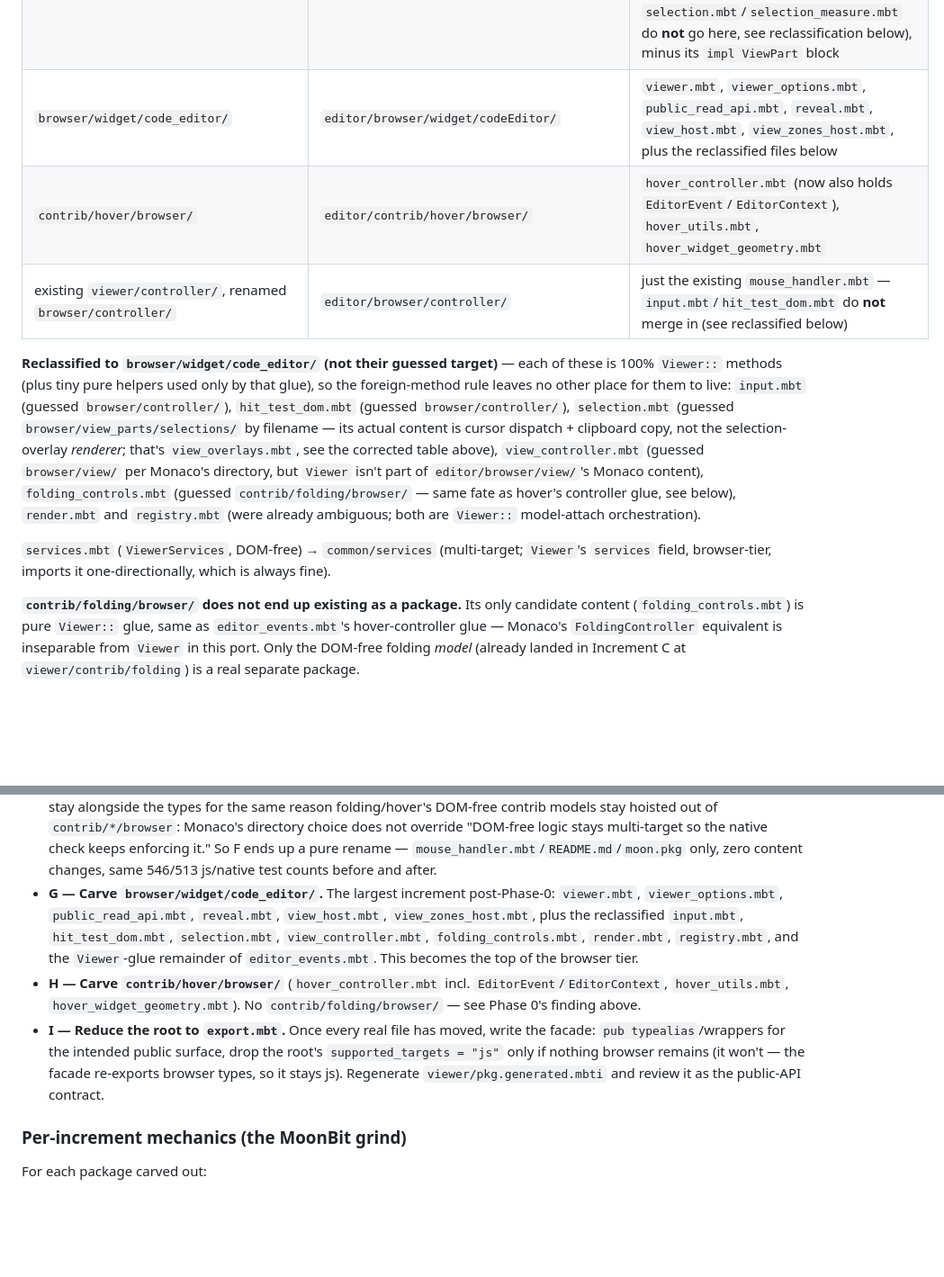
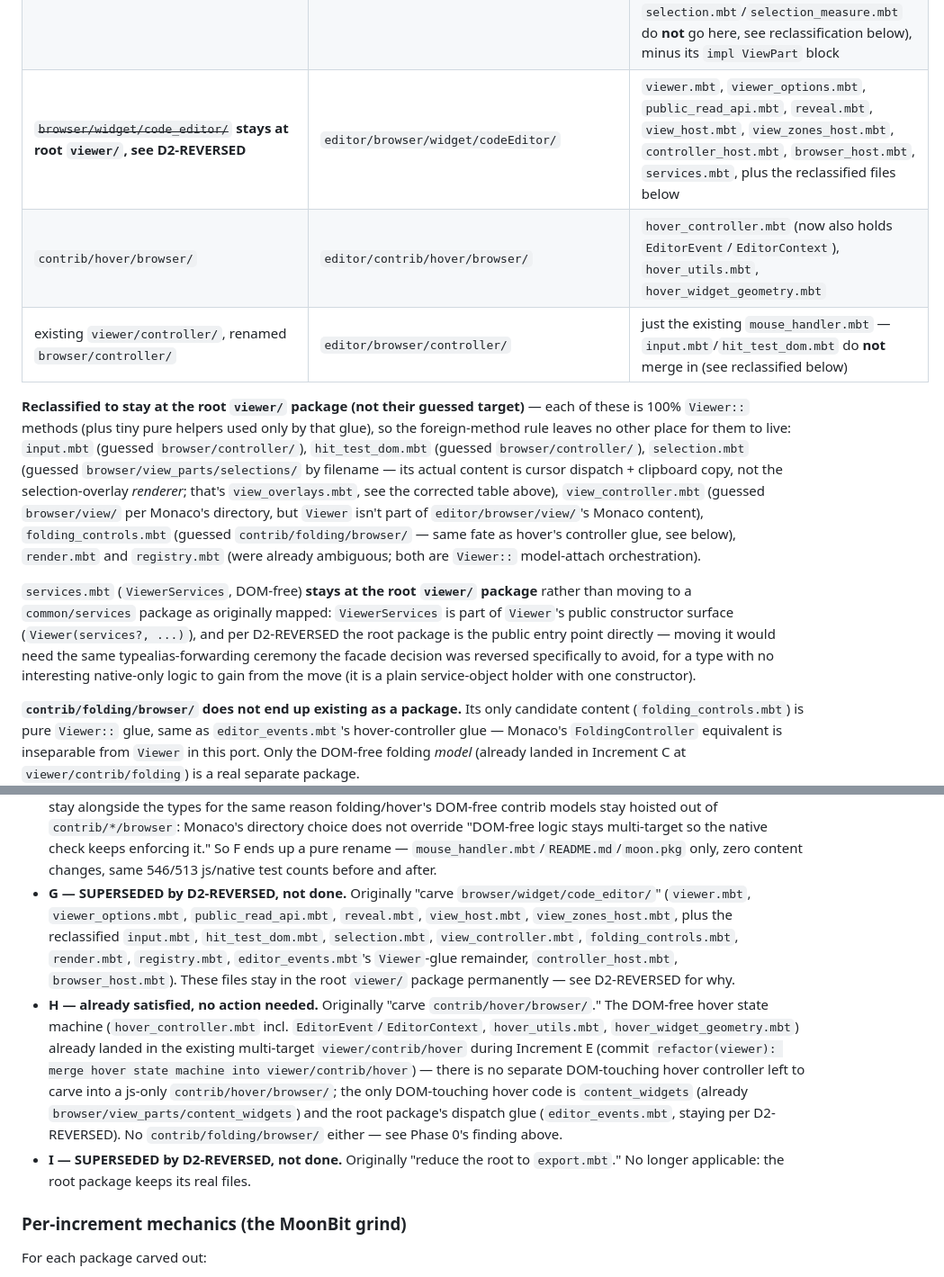
Before and after one commit to moonbit-community/editor, a Markdown page: docs/exec-plans/viewer-directory-mirror.md, 2 parts joined by grey strips. Shown at 90% size. Drawn GitHub-style; blank space fills up the shorter version.

```diff
--- a/docs/exec-plans/viewer-directory-mirror.md
+++ b/docs/exec-plans/viewer-directory-mirror.md
@@ -90,26 +111,32 @@ by reading each file's actual content (not just its filename), per files:
 | `browser/view_parts/editor_scrollbar/` | `editor/browser/viewParts/editorScrollbar/`    | `editor_scrollbar.mbt` (minus its `impl ViewPart` block) |
 | `browser/view_parts/view_lines/`       | `editor/browser/viewParts/viewLines/`          | **Phase 0 correction:** `view_layer.mbt` (defines `ViewLines`, the actual recycler/view-part — the original guess placed this in `browser/view/`, wrong) + `view_line.mbt` (its per-line render helper) + `view_lines.css`, both minus their `impl ViewPart` block |
 | `browser/view_parts/selections/`       | `editor/browser/viewParts/selections/`         | **Phase 0 correction:** `view_overlays.mbt` (defines `ContentViewOverlays`, styled by `selections.css`+`view_overlays.css` — this is Monaco's `SelectionsOverlay`/`ContentViewOverlays` merged into one concrete type; `selection.mbt`/`selection_measure.mbt` do **not** go here, see reclassification below), minus its `impl ViewPart` block |
-| `browser/widget/code_editor/`          | `editor/browser/widget/codeEditor/`            | `viewer.mbt`, `viewer_options.mbt`, `public_read_api.mbt`, `reveal.mbt`, `view_host.mbt`, `view_zones_host.mbt`, plus the reclassified files below |
+| ~~`browser/widget/code_editor/`~~ **stays at root `viewer/`, see D2-REVERSED** | `editor/browser/widget/codeEditor/`            | `viewer.mbt`, `viewer_options.mbt`, `public_read_api.mbt`, `reveal.mbt`, `view_host.mbt`, `view_zones_host.mbt`, `controller_host.mbt`, `browser_host.mbt`, `services.mbt`, plus the reclassified files below |
 | `contrib/hover/browser/`               | `editor/contrib/hover/browser/`                | `hover_controller.mbt` (now also holds `EditorEvent`/`EditorContext`), `hover_utils.mbt`, `hover_widget_geometry.mbt` |
 | existing `viewer/controller/`, renamed `browser/controller/` | `editor/browser/controller/`   | just the existing `mouse_handler.mbt` — `input.mbt`/`hit_test_dom.mbt` do **not** merge in (see reclassified below) |
 
-**Reclassified to `browser/widget/code_editor/` (not their guessed target)** —
-each of these is 100% `Viewer::` methods (plus tiny pure helpers used only by
-that glue), so the foreign-method rule leaves no other place for them to live:
-`input.mbt` (guessed `browser/controller/`), `hit_test_dom.mbt` (guessed
-`browser/controller/`), `selection.mbt` (guessed `browser/view_parts/selections/`
-by filename — its actual content is cursor dispatch + clipboard copy, not the
-selection-overlay *renderer*; that's `view_overlays.mbt`, see the corrected
-table above), `view_controller.mbt` (guessed `browser/view/` per Monaco's
-directory, but `Viewer` isn't part of `editor/browser/view/`'s Monaco content),
-`folding_controls.mbt` (guessed `contrib/folding/browser/` — same fate as
-hover's controller glue, see below), `render.mbt` and `registry.mbt` (were
-already ambiguous; both are `Viewer::` model-attach orchestration).
+**Reclassified to stay at the root `viewer/` package (not their guessed
+target)** — each of these is 100% `Viewer::` methods (plus tiny pure helpers
+used only by that glue), so the foreign-method rule leaves no other place for
+them to live: `input.mbt` (guessed `browser/controller/`), `hit_test_dom.mbt`
+(guessed `browser/controller/`), `selection.mbt` (guessed
+`browser/view_parts/selections/` by filename — its actual content is cursor
+dispatch + clipboard copy, not the selection-overlay *renderer*; that's
+`view_overlays.mbt`, see the corrected table above), `view_controller.mbt`
+(guessed `browser/view/` per Monaco's directory, but `Viewer` isn't part of
+`editor/browser/view/`'s Monaco content), `folding_controls.mbt` (guessed
+`contrib/folding/browser/` — same fate as hover's controller glue, see below),
+`render.mbt` and `registry.mbt` (were already ambiguous; both are `Viewer::`
+model-attach orchestration).
 
-`services.mbt` (`ViewerServices`, DOM-free) → `common/services` (multi-target;
-`Viewer`'s `services` field, browser-tier, imports it one-directionally, which
-is always fine).
+`services.mbt` (`ViewerServices`, DOM-free) **stays at the root `viewer/`
+package** rather than moving to a `common/services` package as originally
+mapped: `ViewerServices` is part of `Viewer`'s public constructor surface
+(`Viewer(services?, ...)`), and per D2-REVERSED the root package is the
+public entry point directly — moving it would need the same
+typealias-forwarding ceremony the facade decision was reversed specifically
+to avoid, for a type with no interesting native-only logic to gain from the
+move (it is a plain service-object holder with one constructor).
 
 **`contrib/folding/browser/` does not end up existing as a package.** Its only
 candidate content (`folding_controls.mbt`) is pure `Viewer::` glue, same as
@@ -266,20 +300,27 @@ independent packages.
   logic stays multi-target so the native check keeps enforcing it." So F ends
   up a pure rename — `mouse_handler.mbt`/`README.md`/`moon.pkg` only, zero
   content changes, same 546/513 js/native test counts before and after.
-- **G — Carve `browser/widget/code_editor/`.** The largest increment post-Phase-0:
-  `viewer.mbt`, `viewer_options.mbt`, `public_read_api.mbt`, `reveal.mbt`,
-  `view_host.mbt`, `view_zones_host.mbt`, plus the reclassified `input.mbt`,
-  `hit_test_dom.mbt`, `selection.mbt`, `view_controller.mbt`, `folding_controls.mbt`,
-  `render.mbt`, `registry.mbt`, and the `Viewer`-glue remainder of
-  `editor_events.mbt`. This becomes the top of the browser tier.
-- **H — Carve `contrib/hover/browser/`** (`hover_controller.mbt` incl.
-  `EditorEvent`/`EditorContext`, `hover_utils.mbt`, `hover_widget_geometry.mbt`).
-  No `contrib/folding/browser/` — see Phase 0's finding above.
-- **I — Reduce the root to `export.mbt`.** Once every real file has moved, write
-  the facade: `pub typealias`/wrappers for the intended public surface, drop the
-  root's `supported_targets = "js"` only if nothing browser remains (it won't —
-  the facade re-exports browser types, so it stays js). Regenerate
-  `viewer/pkg.generated.mbti` and review it as the public-API contract.
+- **G — SUPERSEDED by D2-REVERSED, not done.** Originally "carve
+  `browser/widget/code_editor/`" (`viewer.mbt`, `viewer_options.mbt`,
+  `public_read_api.mbt`, `reveal.mbt`, `view_host.mbt`, `view_zones_host.mbt`,
+  plus the reclassified `input.mbt`, `hit_test_dom.mbt`, `selection.mbt`,
+  `view_controller.mbt`, `folding_controls.mbt`, `render.mbt`, `registry.mbt`,
+  `editor_events.mbt`'s `Viewer`-glue remainder, `controller_host.mbt`,
+  `browser_host.mbt`). These files stay in the root `viewer/` package
+  permanently — see D2-REVERSED for why.
+- **H — already satisfied, no action needed.** Originally "carve
+  `contrib/hover/browser/`." The DOM-free hover state machine
+  (`hover_controller.mbt` incl. `EditorEvent`/`EditorContext`,
+  `hover_utils.mbt`, `hover_widget_geometry.mbt`) already landed in the
+  existing multi-target `viewer/contrib/hover` during Increment E (commit
+  `refactor(viewer): merge hover state machine into viewer/contrib/hover`) —
+  there is no separate DOM-touching hover controller left to carve into a
+  js-only `contrib/hover/browser/`; the only DOM-touching hover code is
+  `content_widgets` (already `browser/view_parts/content_widgets`) and the
+  root package's dispatch glue (`editor_events.mbt`, staying per D2-REVERSED).
+  No `contrib/folding/browser/` either — see Phase 0's finding above.
+- **I — SUPERSEDED by D2-REVERSED, not done.** Originally "reduce the root to
+  `export.mbt`." No longer applicable: the root package keeps its real files.
 
 ### Per-increment mechanics (the MoonBit grind)
 
```
Also changed, not shown: other parts of docs/exec-plans/viewer-directory-mirror.md (+60 -25 lines), docs/architecture.md (+30 -17 lines).
